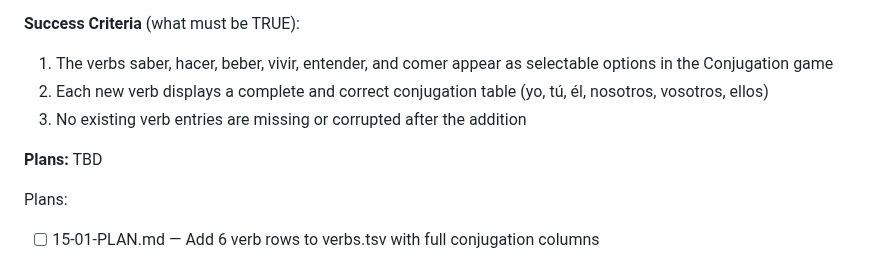
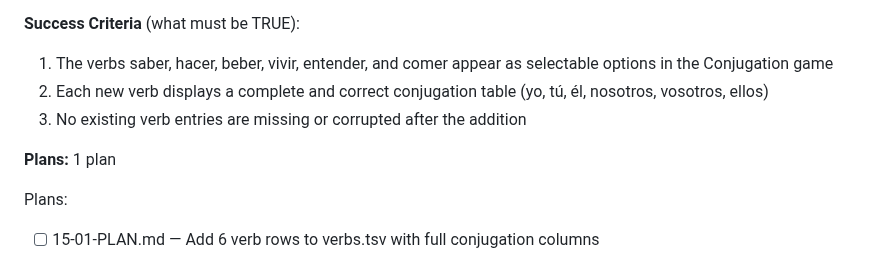
Before and after one commit to adriemel/tap-to-vocab, a Markdown page: .planning/ROADMAP.md, the part around the change. Rendered like a GitHub page.

Commit message:
docs(15): create phase 15 plan — add 6 verbs to verbs.tsv

```diff
--- a/.planning/ROADMAP.md
+++ b/.planning/ROADMAP.md
@@ -93,7 +93,7 @@ Plans:
   2. Each new verb displays a complete and correct conjugation table (yo, tú, él, nosotros, vosotros, ellos)
   3. No existing verb entries are missing or corrupted after the addition
 
-**Plans:** TBD
+**Plans:** 1 plan
 
 Plans:
 - [ ] 15-01-PLAN.md — Add 6 verb rows to verbs.tsv with full conjugation columns
```
Also changed, not shown: 1 other file.
